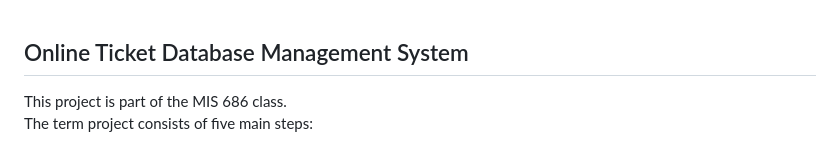
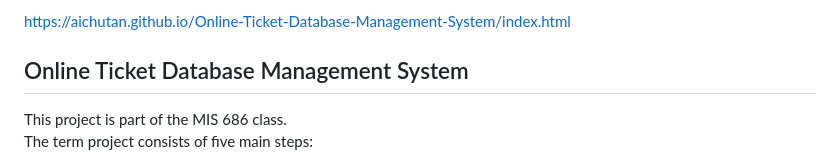
Before and after one commit to AichuTan/Online-Ticket-Database-Management-System, a Markdown page: README.md, the part around the change. Drawn GitHub-style.

```diff
--- a/README.md
+++ b/README.md
@@ -1,3 +1,5 @@
+https://aichutan.github.io/Online-Ticket-Database-Management-System/index.html
+
 ## Online Ticket Database Management System
 This project is part of the MIS 686 class.
 The term project consists of five main steps:
```
